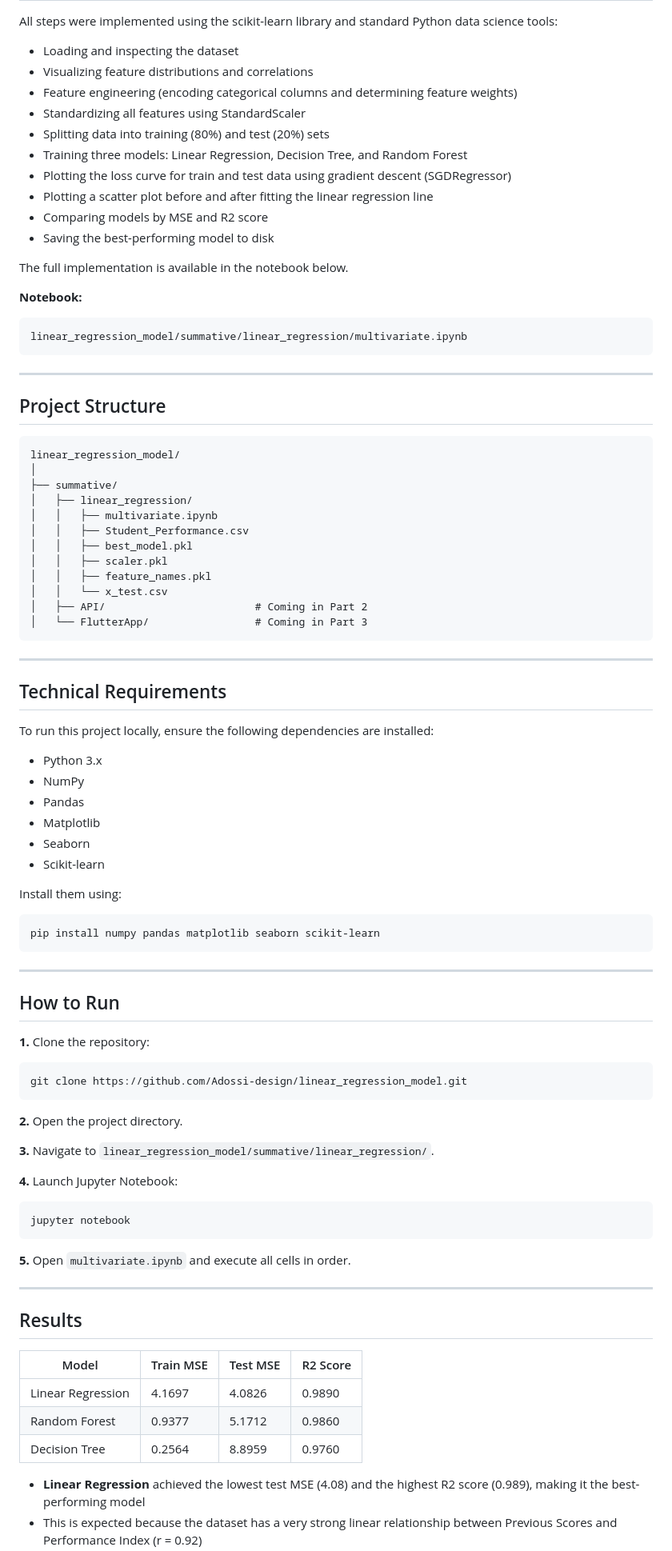
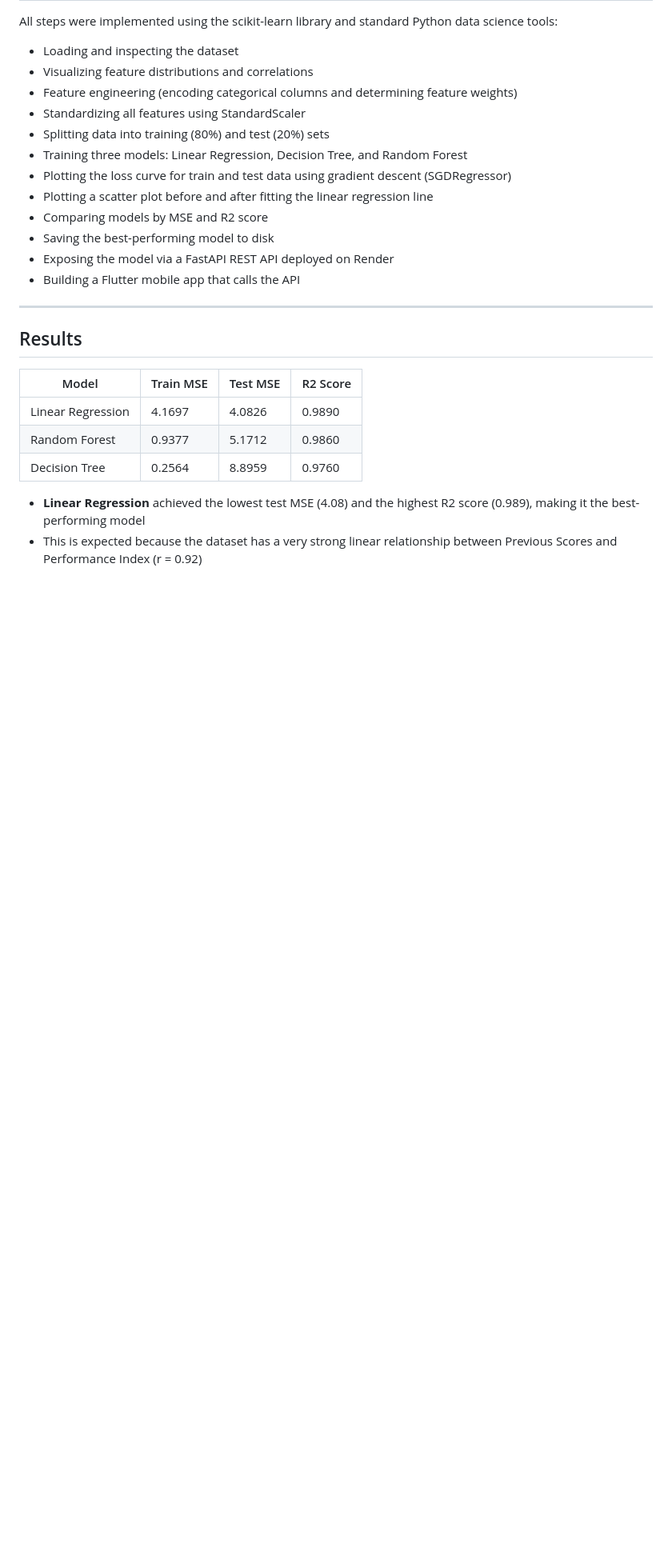
Before and after one commit to Adossi-design/linear_regression_model, a Markdown page: README.md, the part around one of its changes. Shown at 80% size. Rendered like a GitHub page; blank space fills up the shorter version.

Commit message:
Adding README for API and Flutter app updates
Updated README to reflect changes in model exposure and added details about the Flutter app integration.

````diff
--- a/README.md
+++ b/README.md
@@ -50,74 +96,8 @@ All steps were implemented using the scikit-learn library and standard Python da
 - Plotting a scatter plot before and after fitting the linear regression line
 - Comparing models by MSE and R2 score
 - Saving the best-performing model to disk
-
-The full implementation is available in the notebook below.
-
-**Notebook:**
-
-```
-linear_regression_model/summative/linear_regression/multivariate.ipynb
-```
-
----
-
-## Project Structure
-
-```
-linear_regression_model/
-│
-├── summative/
-│   ├── linear_regression/
-│   │   ├── multivariate.ipynb
-│   │   ├── Student_Performance.csv
-│   │   ├── best_model.pkl
-│   │   ├── scaler.pkl
-│   │   ├── feature_names.pkl
-│   │   └── x_test.csv
-│   ├── API/                        # Coming in Part 2
-│   └── FlutterApp/                 # Coming in Part 3
-```
-
----
-
-## Technical Requirements
-
-To run this project locally, ensure the following dependencies are installed:
-
-- Python 3.x
-- NumPy
-- Pandas
-- Matplotlib
-- Seaborn
-- Scikit-learn
-
-Install them using:
-
-```
-pip install numpy pandas matplotlib seaborn scikit-learn
-```
-
----
-
-## How to Run
-
-**1.** Clone the repository:
-
-```
-git clone https://github.com/Adossi-design/linear_regression_model.git
-```
-
-**2.** Open the project directory.
-
-**3.** Navigate to `linear_regression_model/summative/linear_regression/`.
-
-**4.** Launch Jupyter Notebook:
-
-```
-jupyter notebook
-```
-
-**5.** Open `multivariate.ipynb` and execute all cells in order.
+- Exposing the model via a FastAPI REST API deployed on Render
+- Building a Flutter mobile app that calls the API
 
 ---
 
````
Also changed, not shown: other parts of README.md (+93 -4 lines).
